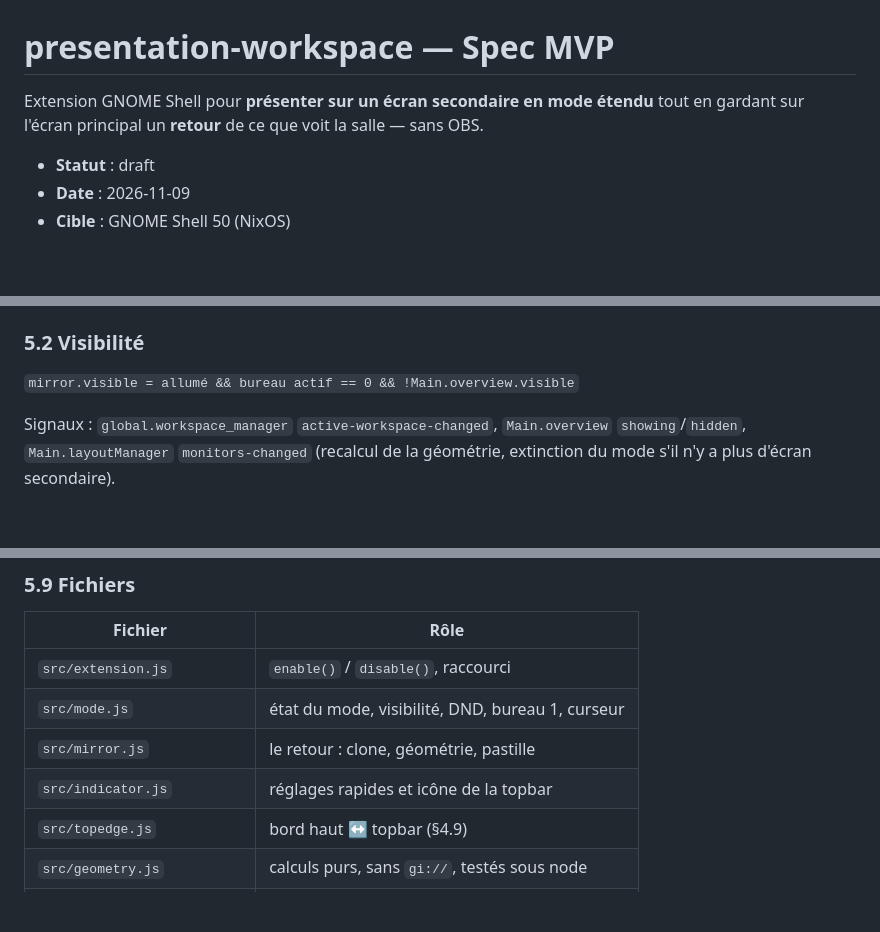
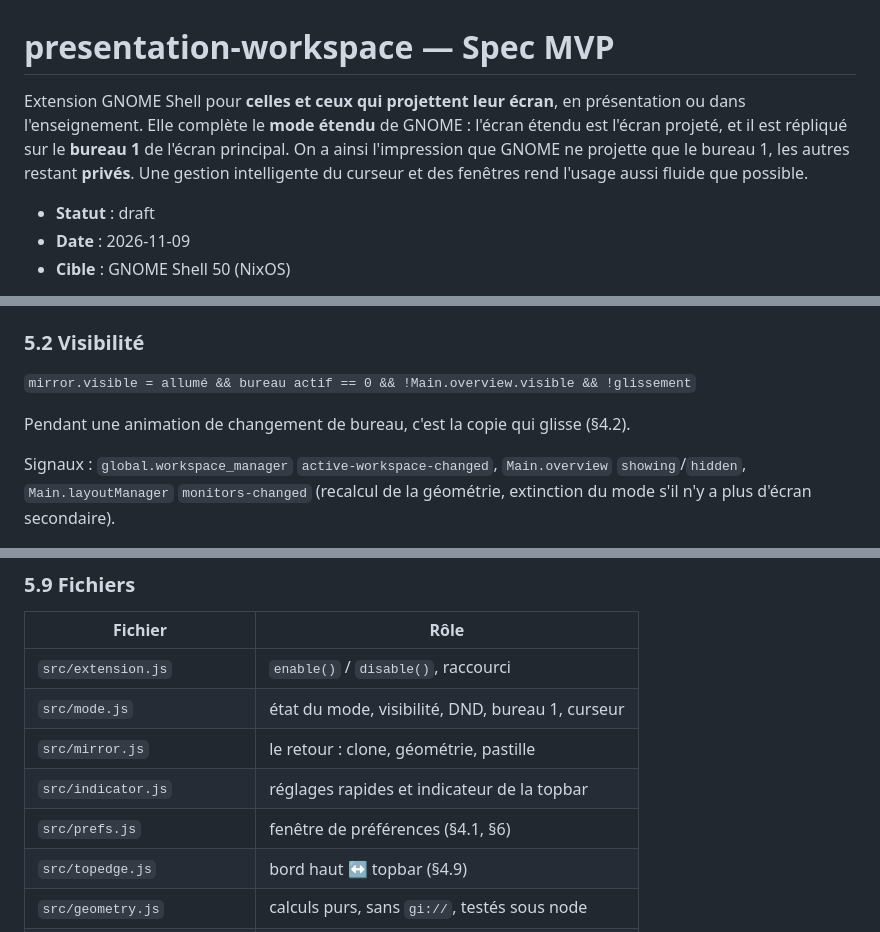
Before and after one commit to essembeh/gnome-presentation-workspace, a Markdown page: docs/specs/features.md, 3 parts joined by grey strips. Drawn GitHub-style; blank space fills up the shorter version.

```diff
--- a/docs/specs/features.md
+++ b/docs/specs/features.md
@@ -1,7 +1,10 @@
 # presentation-workspace — Spec MVP
 
-Extension GNOME Shell pour **présenter sur un écran secondaire en mode étendu** tout
-en gardant sur l'écran principal un **retour** de ce que voit la salle — sans OBS.
+Extension GNOME Shell pour **celles et ceux qui projettent leur écran**, en présentation
+ou dans l'enseignement. Elle complète le **mode étendu** de GNOME : l'écran étendu est
+l'écran projeté, et il est répliqué sur le **bureau 1** de l'écran principal. On a ainsi
+l'impression que GNOME ne projette que le bureau 1, les autres restant **privés**. Une
+gestion intelligente du curseur et des fenêtres rend l'usage aussi fluide que possible.
 
 - **Statut** : draft
 - **Date** : 2026-11-09
@@ -461,7 +464,9 @@ Main.layoutManager.uiGroup
 
 ### 5.2 Visibilité
 
-`mirror.visible = allumé && bureau actif == 0 && !Main.overview.visible`
+`mirror.visible = allumé && bureau actif == 0 && !Main.overview.visible && !glissement`
+
+Pendant une animation de changement de bureau, c'est la copie qui glisse (§4.2).
 
 Signaux : `global.workspace_manager` `active-workspace-changed`, `Main.overview`
 `showing`/`hidden`, `Main.layoutManager` `monitors-changed` (recalcul de la
@@ -548,7 +553,8 @@ extensions pour les réglages rapides. Il porte :
 | `src/extension.js`          | `enable()` / `disable()`, raccourci              |
 | `src/mode.js`               | état du mode, visibilité, DND, bureau 1, curseur |
 | `src/mirror.js`             | le retour : clone, géométrie, pastille           |
-| `src/indicator.js`          | réglages rapides et icône de la topbar           |
+| `src/indicator.js`          | réglages rapides et indicateur de la topbar      |
+| `src/prefs.js`              | fenêtre de préférences (§4.1, §6)                |
 | `src/topedge.js`            | bord haut ↔ topbar (§4.9)                        |
 | `src/geometry.js`           | calculs purs, sans `gi://`, testés sous node     |
 | `src/schemas/*.gschema.xml` | les clés du §6                                   |
```
Also changed, not shown: README.md (+38 -14 lines), docs/images/mirror.png, 1 other file.
